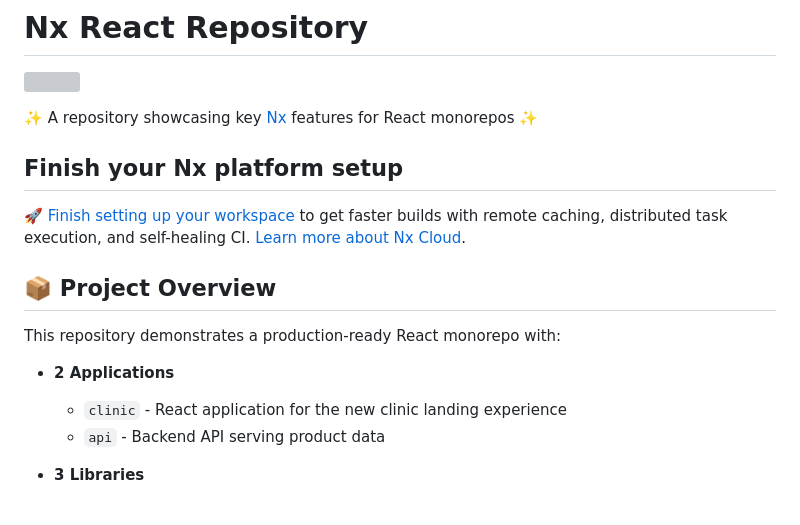
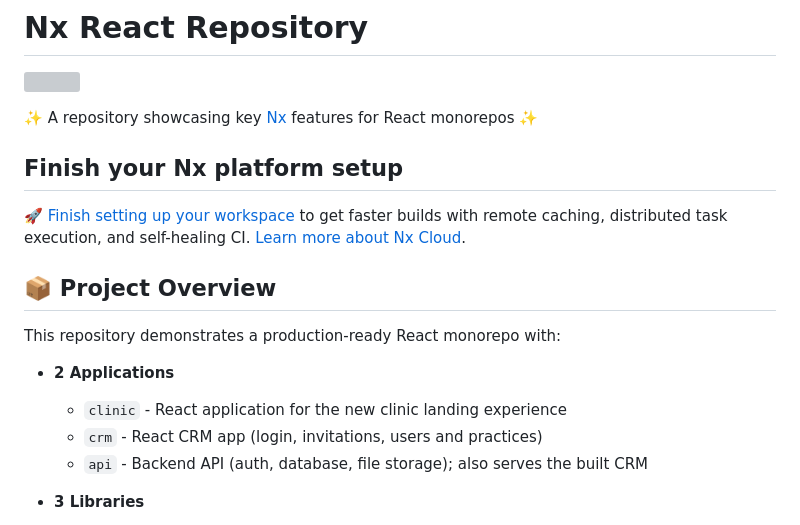
Before and after one commit to chiriaccristian/axis-clinic-dr-ana, a Markdown page: README.md, the part around one of its changes. Rendered like a GitHub page; grey boxes are pictures that could not be loaded.

```diff
--- a/README.md
+++ b/README.md
@@ -3,6 +3,7 @@
 <a alt="Nx logo" href="https://nx.dev" target="_blank" rel="noreferrer"><img src="https://raw.githubusercontent.com/nrwl/nx/master/images/nx-logo.png" width="45"></a>
 
 ✨ A repository showcasing key [Nx](https://nx.dev) features for React monorepos ✨
+
 ## Finish your Nx platform setup
 
 🚀 [Finish setting up your workspace](https://cloud.nx.app/connect/CqHpkOWlwR) to get faster builds with remote caching, distributed task execution, and self-healing CI. [Learn more about Nx Cloud](https://nx.dev/ci/intro/why-nx-cloud).
@@ -14,7 +15,8 @@ This repository demonstrates a production-ready React monorepo with:
 - **2 Applications**
 
   - `clinic` - React application for the new clinic landing experience
-  - `api` - Backend API serving product data
+  - `crm` - React CRM app (login, invitations, users and practices)
+  - `api` - Backend API (auth, database, file storage); also serves the built CRM
 
 - **3 Libraries**
 
```
Also changed, not shown: other parts of README.md (+102 -14 lines).
